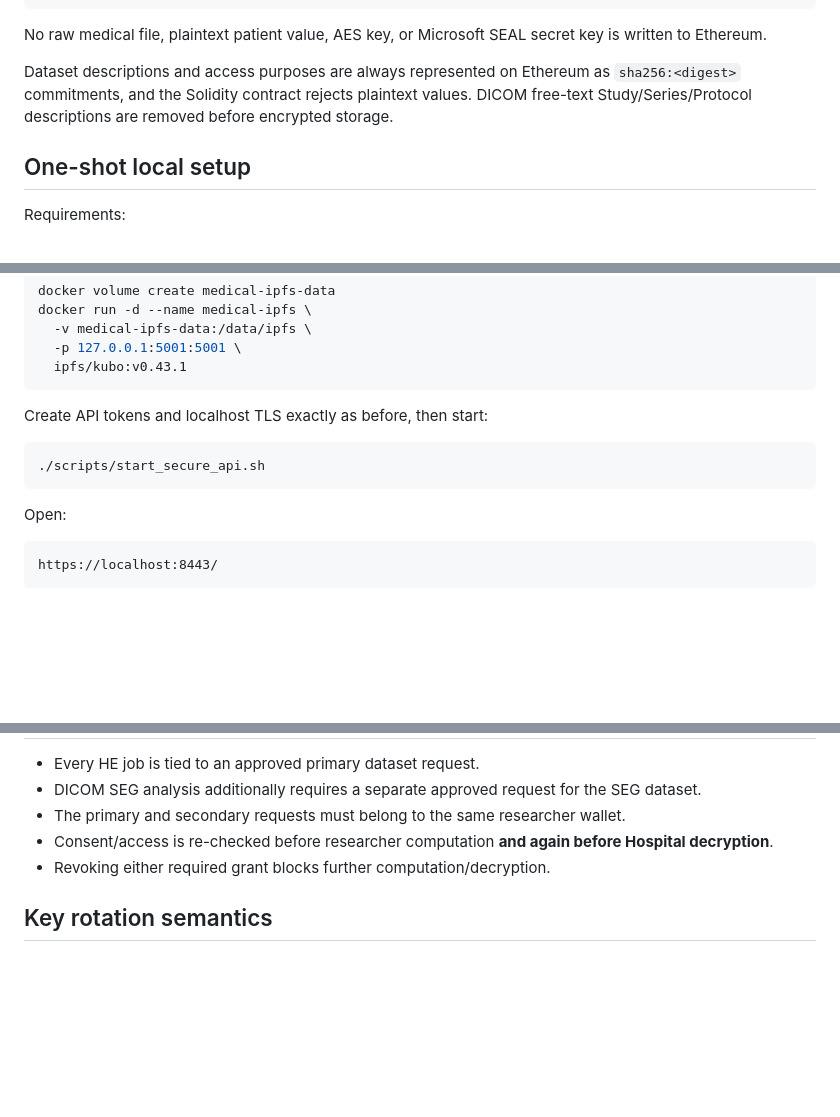
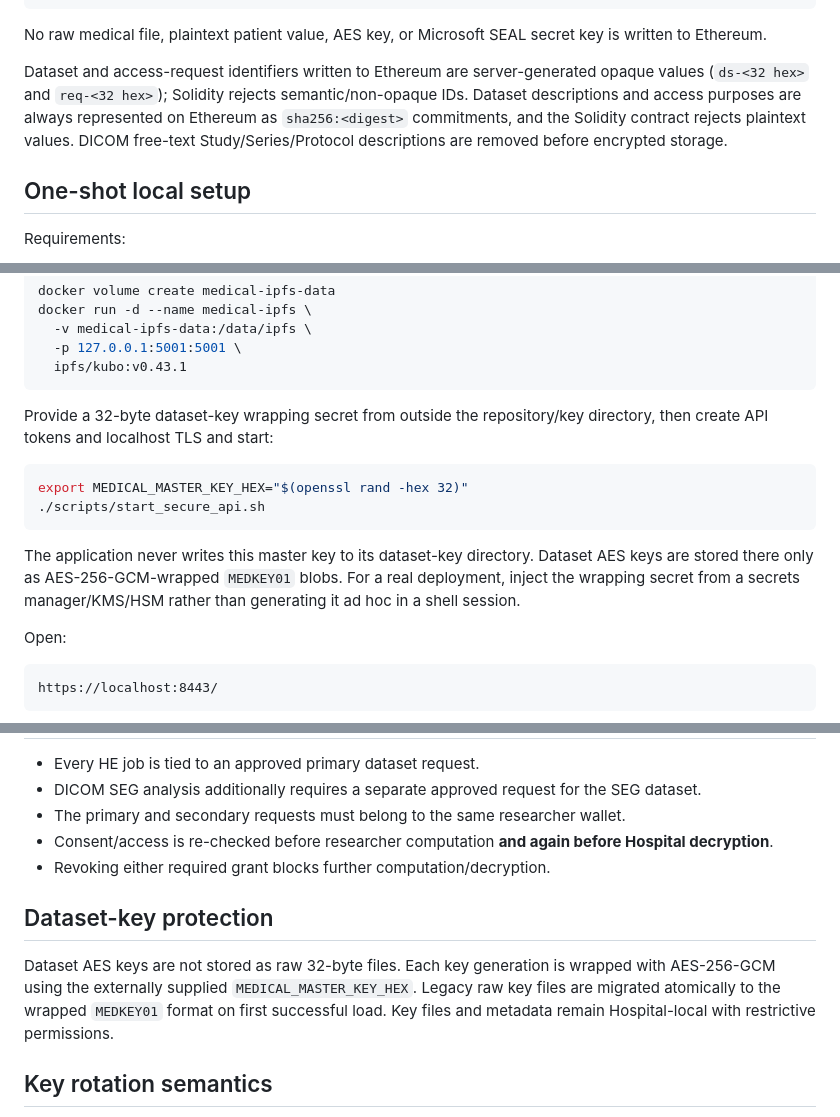
Before and after one commit to harshil0014/decentralized-medical-research-network, a Markdown page: README.md, 3 parts joined by grey strips. Drawn GitHub-style; blank space fills up the shorter version.

Commit message:
Document opaque IDs and wrapped dataset keys

````diff
--- a/README.md
+++ b/README.md
@@ -44,7 +44,7 @@ Homomorphic encryption
 
 No raw medical file, plaintext patient value, AES key, or Microsoft SEAL secret key is written to Ethereum.
 
-Dataset descriptions and access purposes are always represented on Ethereum as `sha256:<digest>` commitments, and the Solidity contract rejects plaintext values. DICOM free-text Study/Series/Protocol descriptions are removed before encrypted storage.
+Dataset and access-request identifiers written to Ethereum are server-generated opaque values (`ds-<32 hex>` and `req-<32 hex>`); Solidity rejects semantic/non-opaque IDs. Dataset descriptions and access purposes are always represented on Ethereum as `sha256:<digest>` commitments, and the Solidity contract rejects plaintext values. DICOM free-text Study/Series/Protocol descriptions are removed before encrypted storage.
 
 ## One-shot local setup
 
@@ -90,11 +90,14 @@ docker run -d --name medical-ipfs \
   ipfs/kubo:v0.43.1
 ```
 
-Create API tokens and localhost TLS exactly as before, then start:
+Provide a 32-byte dataset-key wrapping secret from outside the repository/key directory, then create API tokens and localhost TLS and start:
 
 ```bash
+export MEDICAL_MASTER_KEY_HEX="$(openssl rand -hex 32)"
 ./scripts/start_secure_api.sh
 ```
+
+The application never writes this master key to its dataset-key directory. Dataset AES keys are stored there only as AES-256-GCM-wrapped `MEDKEY01` blobs. For a real deployment, inject the wrapping secret from a secrets manager/KMS/HSM rather than generating it ad hoc in a shell session.
 
 Open:
 
@@ -193,6 +196,10 @@ Researcher plaintext download is disabled by default. For an explicitly controll
 - Consent/access is re-checked before researcher computation **and again before Hospital decryption**.
 - Revoking either required grant blocks further computation/decryption.
 
+## Dataset-key protection
+
+Dataset AES keys are not stored as raw 32-byte files. Each key generation is wrapped with AES-256-GCM using the externally supplied `MEDICAL_MASTER_KEY_HEX`. Legacy raw key files are migrated atomically to the wrapped `MEDKEY01` format on first successful load. Key files and metadata remain Hospital-local with restrictive permissions.
+
 ## Key rotation semantics
 
 Dataset key rotation creates a new active AES key generation for future encrypted objects while retaining historical generations as DECRYPT_ONLY so existing immutable IPFS ciphertext remains readable. It is **version rotation**, not retroactive re-encryption. If an old key is suspected compromised, the affected ciphertext must be re-encrypted and republished under a new dataset/version; rotating metadata alone does not remediate historical ciphertext.
````
